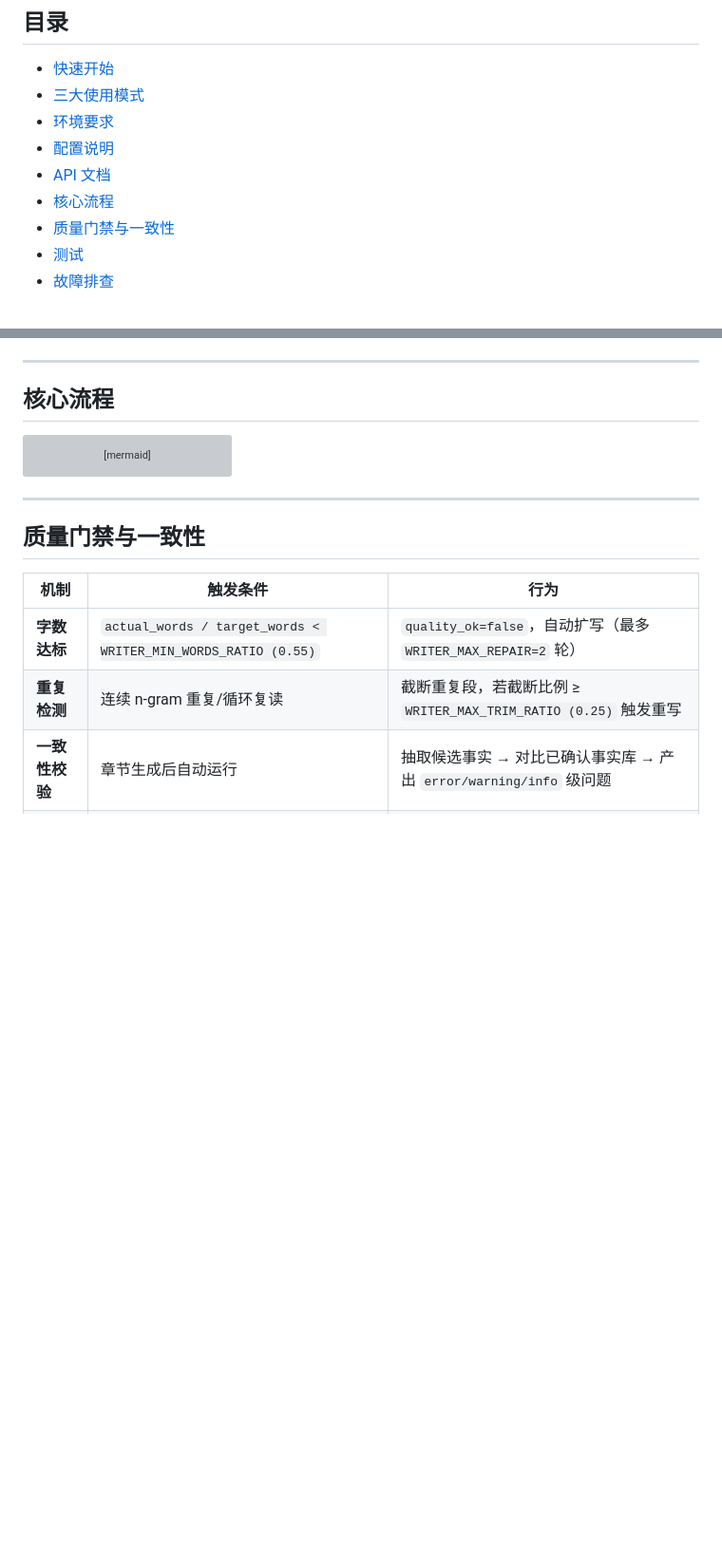
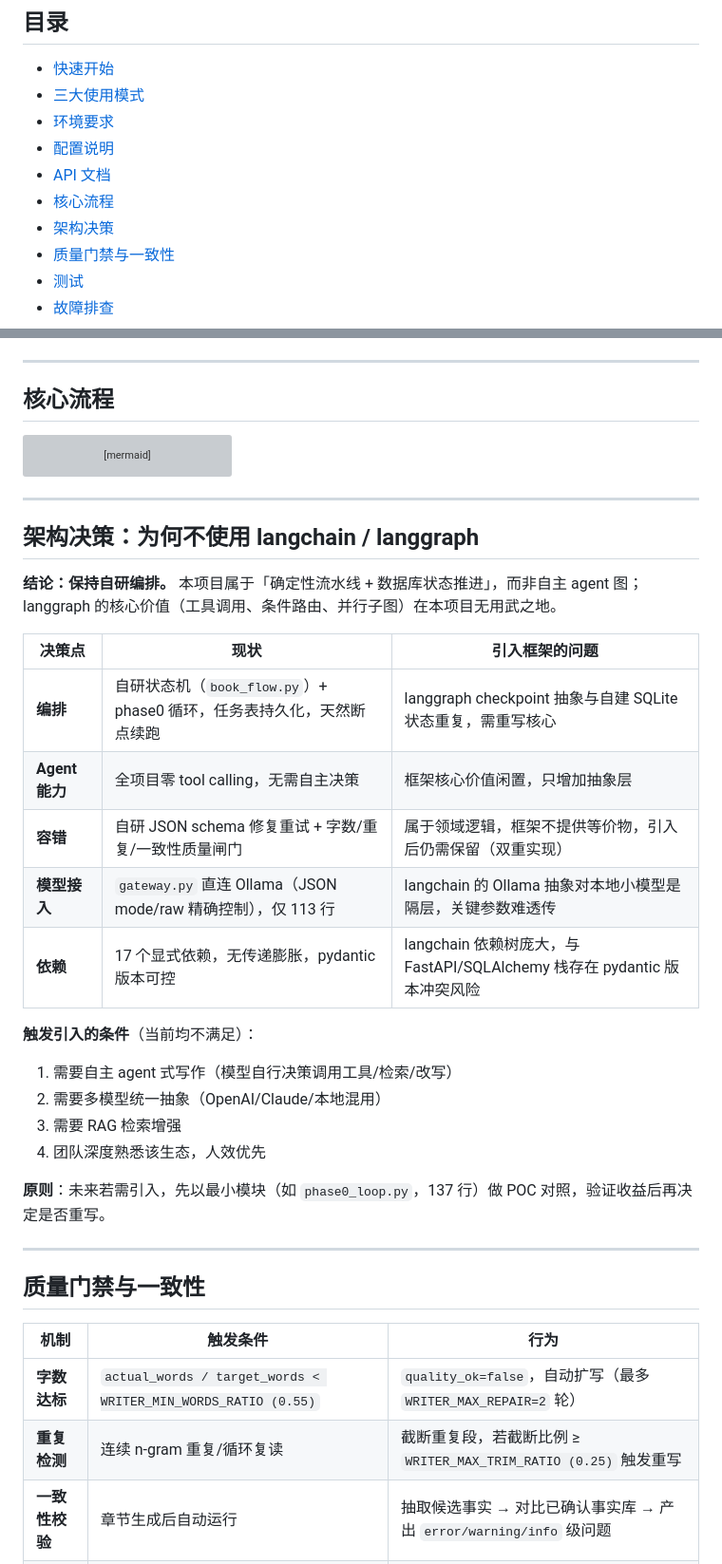
Before and after one commit to Df123-Ares/novel-agent, a Markdown page: README.md, 2 parts joined by grey strips. Shown at 95% size. Rendered like a GitHub page; blank space fills up the shorter version; grey boxes are pictures that could not be loaded.

Commit message:
docs: 记录架构决策——保持自研编排，不使用 langchain/langgraph

```diff
--- a/README.md
+++ b/README.md
@@ -16,6 +16,7 @@
 - [配置说明](#配置说明)
 - [API 文档](#api-文档)
 - [核心流程](#核心流程)
+- [架构决策](#架构决策为何不使用-langchain--langgraph)
 - [质量门禁与一致性](#质量门禁与一致性)
 - [测试](#测试)
 - [故障排查](#故障排查)
@@ -177,6 +178,28 @@ sequenceDiagram
 
 ---
 
+## 架构决策：为何不使用 langchain / langgraph
+
+**结论：保持自研编排。** 本项目属于「确定性流水线 + 数据库状态推进」，而非自主 agent 图；langgraph 的核心价值（工具调用、条件路由、并行子图）在本项目无用武之地。
+
+| 决策点 | 现状 | 引入框架的问题 |
+|--------|------|----------------|
+| **编排** | 自研状态机（`book_flow.py`）+ phase0 循环，任务表持久化，天然断点续跑 | langgraph checkpoint 抽象与自建 SQLite 状态重复，需重写核心 |
+| **Agent 能力** | 全项目零 tool calling，无需自主决策 | 框架核心价值闲置，只增加抽象层 |
+| **容错** | 自研 JSON schema 修复重试 + 字数/重复/一致性质量闸门 | 属于领域逻辑，框架不提供等价物，引入后仍需保留（双重实现） |
+| **模型接入** | `gateway.py` 直连 Ollama（JSON mode/raw 精确控制），仅 113 行 | langchain 的 Ollama 抽象对本地小模型是隔层，关键参数难透传 |
+| **依赖** | 17 个显式依赖，无传递膨胀，pydantic 版本可控 | langchain 依赖树庞大，与 FastAPI/SQLAlchemy 栈存在 pydantic 版本冲突风险 |
+
+**触发引入的条件**（当前均不满足）：
+1. 需要自主 agent 式写作（模型自行决策调用工具/检索/改写）
+2. 需要多模型统一抽象（OpenAI/Claude/本地混用）
+3. 需要 RAG 检索增强
+4. 团队深度熟悉该生态，人效优先
+
+**原则**：未来若需引入，先以最小模块（如 `phase0_loop.py`，137 行）做 POC 对照，验证收益后再决定是否重写。
+
+---
+
 ## 质量门禁与一致性
 
 | 机制 | 触发条件 | 行为 |
```
